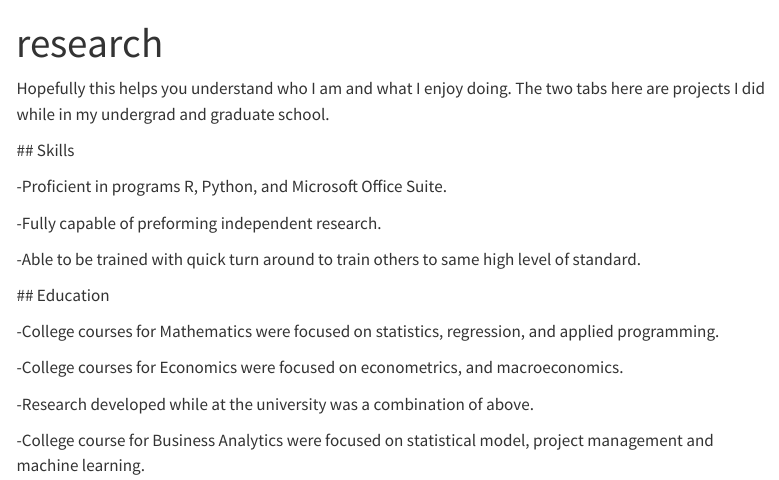
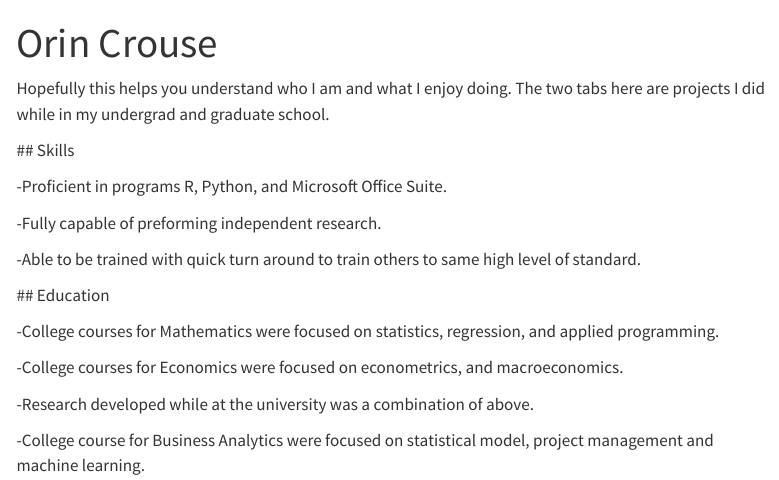
Before and after one commit to omcrouse/research, a Quarto document (index.qmd): the page in a window 1100 px wide, from its top. Rendered offline with R 4.5, knitr and Pandoc in place of Quarto, with nearby package versions; menus at the side of the page are left out.

```diff
--- a/_quarto.yml
+++ b/_quarto.yml
@@ -8,8 +8,10 @@
     left:
       - href: index.qmd
         text: Home
-      - Goalies.qmd
-      - ChainPulse.qmd
+      - href: Goalies.qmd
+        text: Goalies
+      - href: ChainPulse.qmd
+        text: Crypto
 format:
   html:
     theme: cosmo
--- a/index.qmd
+++ b/index.qmd
@@ -1,5 +1,5 @@
 ---
-title: "research"
+title: "Orin Crouse"
 ---
 
 Hopefully this helps you understand who I am and what I enjoy doing. The two tabs here are projects I did while in my undergrad and graduate school.
```
Also changed, not shown: 3 other files.
